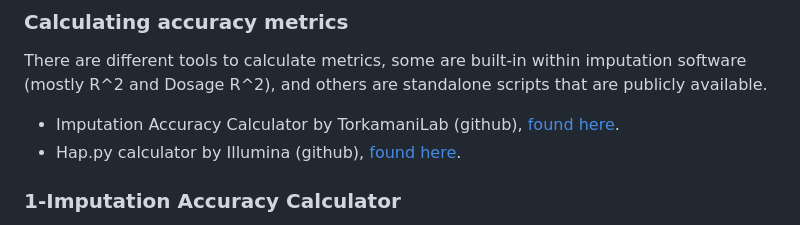
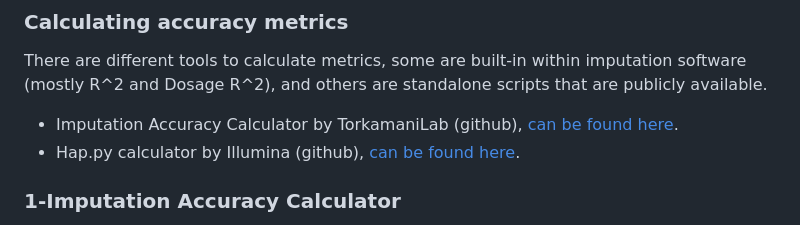
Before and after one commit to salim0mans/Population-Genetics, a Markdown page: Genotype Imputation - usage and validation/6-Calculate Accuracy.md, the part around the change. Rendered like a GitHub page.

```diff
--- a/Genotype Imputation - usage and validation/6-Calculate Accuracy.md
+++ b/Genotype Imputation - usage and validation/6-Calculate Accuracy.md
@@ -20,8 +20,8 @@ A measure that considers both precision and sensitivity. It is represented by th
 ### Calculating accuracy metrics
 
 There are different tools to calculate metrics, some are built-in within imputation software (mostly R^2 and Dosage R^2), and others are standalone scripts that are publicly available.
-- Imputation Accuracy Calculator by TorkamaniLab (github), <a href="https://github.com/TorkamaniLab/imputation_accuracy_calculator">found here</a>.
-- Hap.py calculator by Illumina (github), <a href="https://github.com/Illumina/hap.py/blob/master/doc/happy.md">found here</a>.
+- Imputation Accuracy Calculator by TorkamaniLab (github), <a href="https://github.com/TorkamaniLab/imputation_accuracy_calculator">can be found here</a>.
+- Hap.py calculator by Illumina (github), <a href="https://github.com/Illumina/hap.py/blob/master/doc/happy.md">can be found here</a>.
 
 ### 1-Imputation Accuracy Calculator
 This tools needs the following inputs: the imputed file to be tested, the masked input file for imputation, named genotype array (GA), and a whole genome sequencing file (WGS) to represent the ground truth reference of comparison.
```
